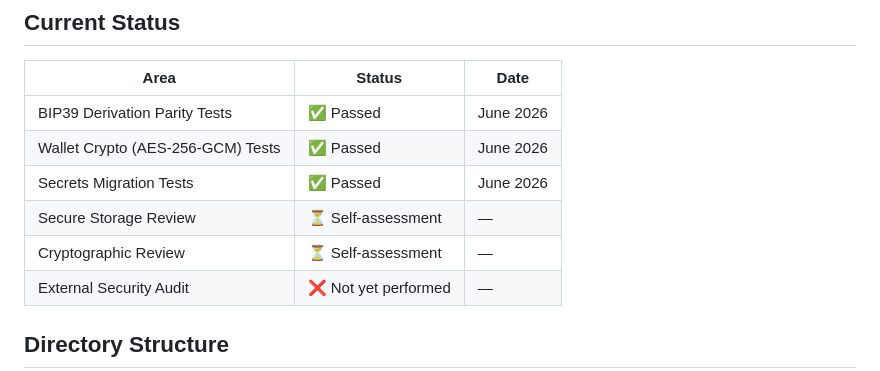
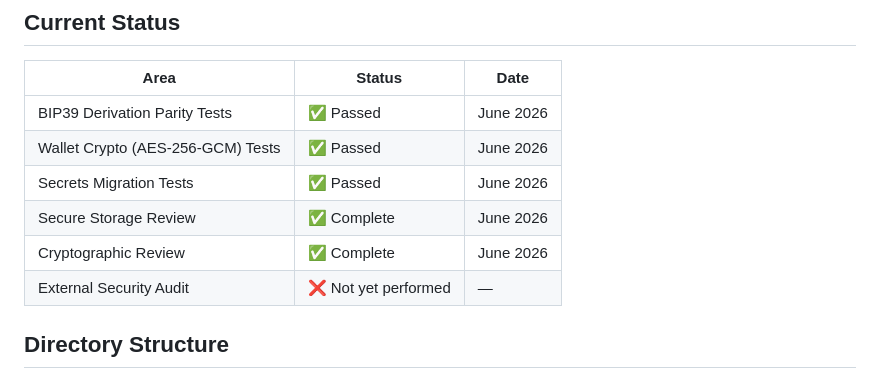
Before and after one commit to coinceeper/Coincepper-wallet, a Markdown page: audits/README.md, the part around the change. Rendered like a GitHub page.

Commit message:
Fix audit status: mark self-assessments as Complete instead of ⏳

```diff
--- a/audits/README.md
+++ b/audits/README.md
@@ -25,8 +25,8 @@ Because this is a client-side mobile wallet (Flutter), traditional "smart contra
 | BIP39 Derivation Parity Tests | ✅ Passed | June 2026 |
 | Wallet Crypto (AES-256-GCM) Tests | ✅ Passed | June 2026 |
 | Secrets Migration Tests | ✅ Passed | June 2026 |
-| Secure Storage Review | ⏳ Self-assessment | — |
-| Cryptographic Review | ⏳ Self-assessment | — |
+| Secure Storage Review | ✅ Complete | June 2026 |
+| Cryptographic Review | ✅ Complete | June 2026 |
 | External Security Audit | ❌ Not yet performed | — |
 
 ## Directory Structure
```
